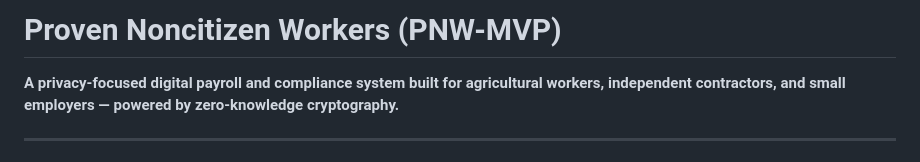
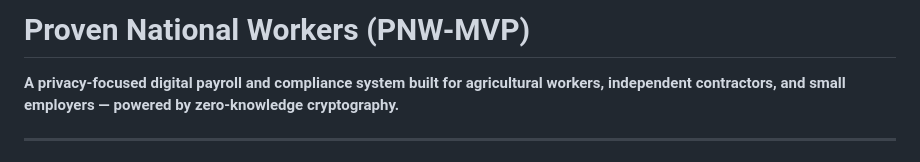
Before and after one commit to PNWBNW/pnw_mvp, a Markdown page: README.md, the part around the change. Rendered like a GitHub page.

```diff
--- a/README.md
+++ b/README.md
@@ -1,4 +1,4 @@
-# Proven Noncitizen Workers (PNW-MVP)
+# Proven National Workers (PNW-MVP)
 
 **A privacy-focused digital payroll and compliance system built for agricultural workers, independent contractors, and small employers — powered by zero-knowledge cryptography.**
 
```
